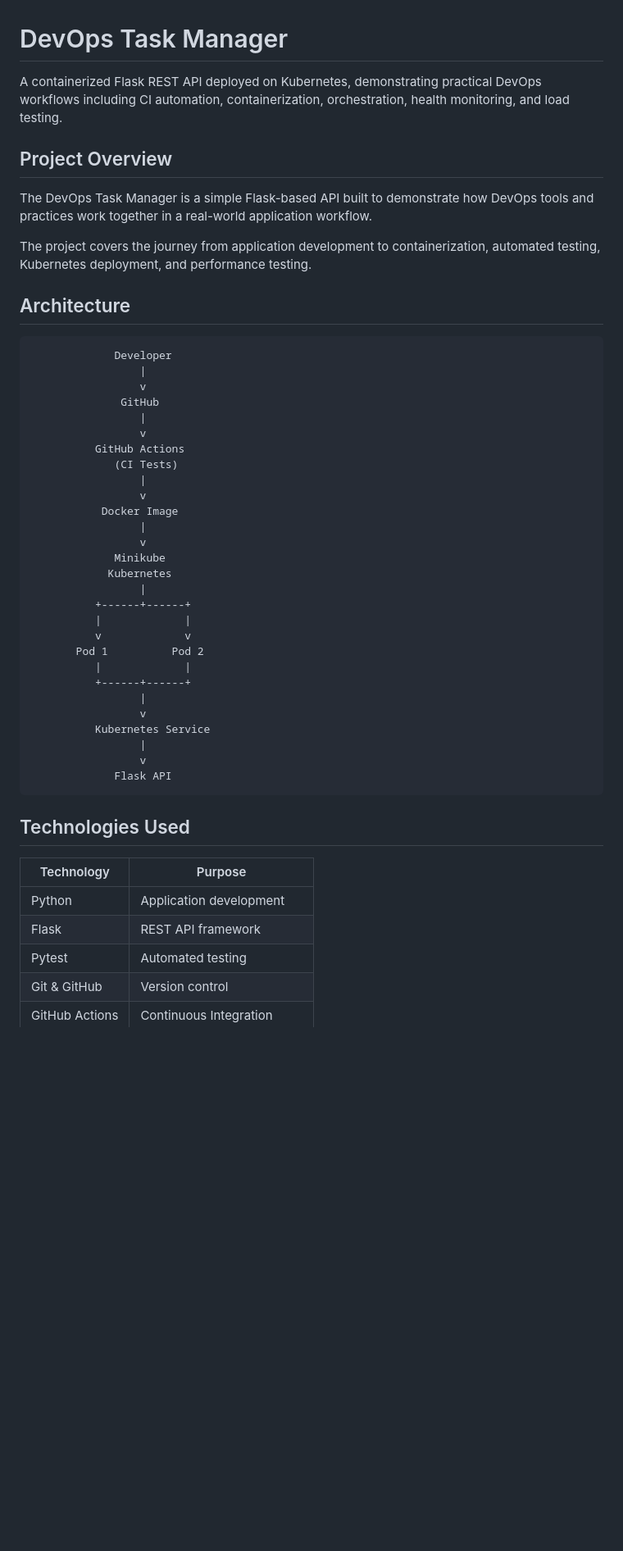
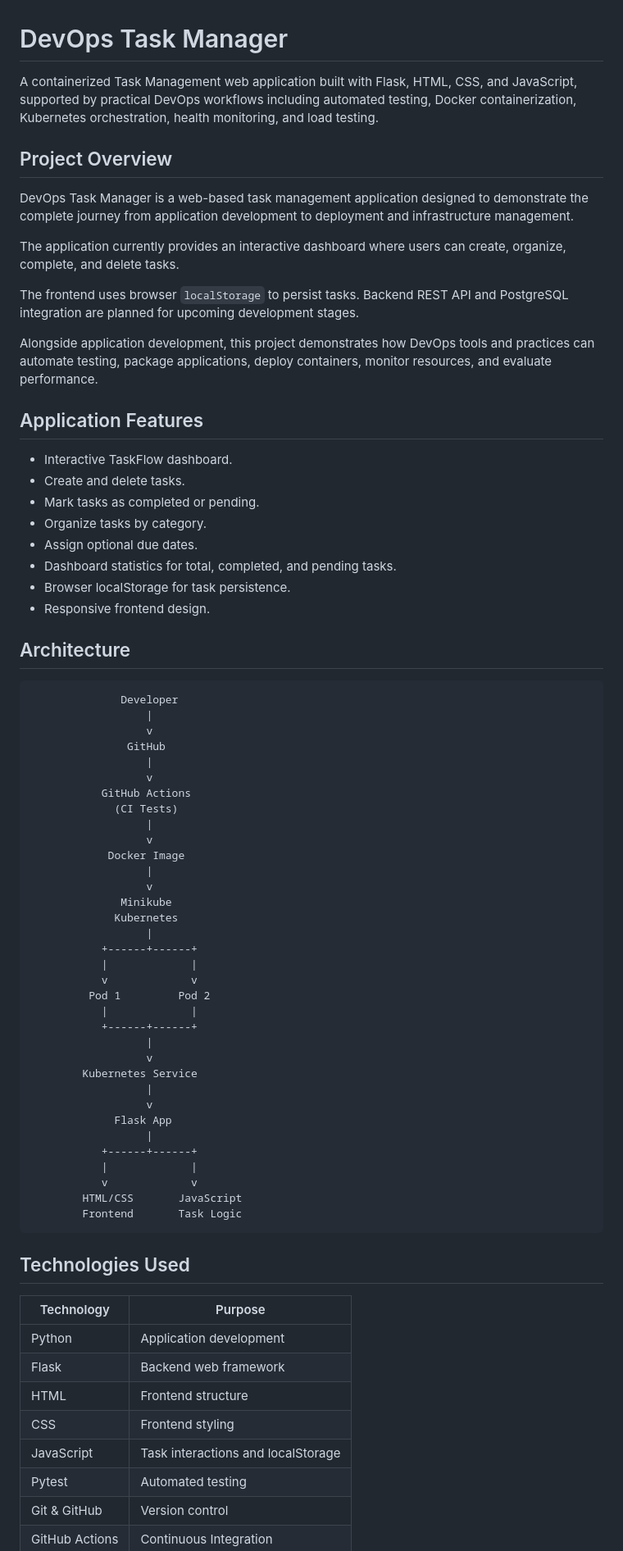
Before and after one commit to Aynan-Snippet/devops-task-manager, a Markdown page: README.md, the part around one of its changes. Shown at 82% size. Rendered like a GitHub page; blank space fills up the shorter version.

Commit message:
docs: update README for TaskFlow frontend

````diff
--- a/README.md
+++ b/README.md
@@ -1,44 +1,65 @@
 # DevOps Task Manager
 
-A containerized Flask REST API deployed on Kubernetes, demonstrating practical DevOps workflows including CI automation, containerization, orchestration, health monitoring, and load testing.
+A containerized Task Management web application built with Flask, HTML, CSS, and JavaScript, supported by practical DevOps workflows including automated testing, Docker containerization, Kubernetes orchestration, health monitoring, and load testing.
 
 ## Project Overview
 
-The DevOps Task Manager is a simple Flask-based API built to demonstrate how DevOps tools and practices work together in a real-world application workflow.
+DevOps Task Manager is a web-based task management application designed to demonstrate the complete journey from application development to deployment and infrastructure management.
 
-The project covers the journey from application development to containerization, automated testing, Kubernetes deployment, and performance testing.
+The application currently provides an interactive dashboard where users can create, organize, complete, and delete tasks.
+
+The frontend uses browser `localStorage` to persist tasks. Backend REST API and PostgreSQL integration are planned for upcoming development stages.
+
+Alongside application development, this project demonstrates how DevOps tools and practices can automate testing, package applications, deploy containers, monitor resources, and evaluate performance.
+
+## Application Features
+
+- Interactive TaskFlow dashboard.
+- Create and delete tasks.
+- Mark tasks as completed or pending.
+- Organize tasks by category.
+- Assign optional due dates.
+- Dashboard statistics for total, completed, and pending tasks.
+- Browser localStorage for task persistence.
+- Responsive frontend design.
 
 ## Architecture
 
 ```text
-             Developer
-                 |
-                 v
-              GitHub
-                 |
-                 v
-          GitHub Actions
+              Developer
+                  |
+                  v
+               GitHub
+                  |
+                  v
+           GitHub Actions
              (CI Tests)
-                 |
-                 v
-           Docker Image
-                 |
-                 v
-             Minikube
-            Kubernetes
-                 |
-          +------+------+
-          |             |
-          v             v
-       Pod 1          Pod 2
-          |             |
-          +------+------+
-                 |
-                 v
-          Kubernetes Service
-                 |
-                 v
-             Flask API
+                  |
+                  v
+            Docker Image
+                  |
+                  v
+              Minikube
+             Kubernetes
+                  |
+           +------+------+
+           |             |
+           v             v
+         Pod 1         Pod 2
+           |             |
+           +------+------+
+                  |
+                  v
+        Kubernetes Service
+                  |
+                  v
+             Flask App
+                  |
+           +------+------+
+           |             |
+           v             v
+        HTML/CSS       JavaScript
+        Frontend       Task Logic
 ```
 
 ## Technologies Used
@@ -46,7 +67,10 @@ The project covers the journey from application development to containerization,
 | Technology | Purpose |
 |---|---|
 | Python | Application development |
-| Flask | REST API framework |
+| Flask | Backend web framework |
+| HTML | Frontend structure |
+| CSS | Frontend styling |
+| JavaScript | Task interactions and localStorage |
 | Pytest | Automated testing |
 | Git & GitHub | Version control |
 | GitHub Actions | Continuous Integration |
````
Also changed, not shown: other parts of README.md (+57 -29 lines).
